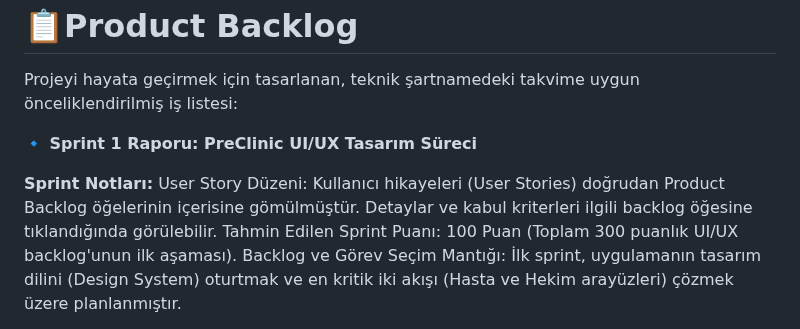
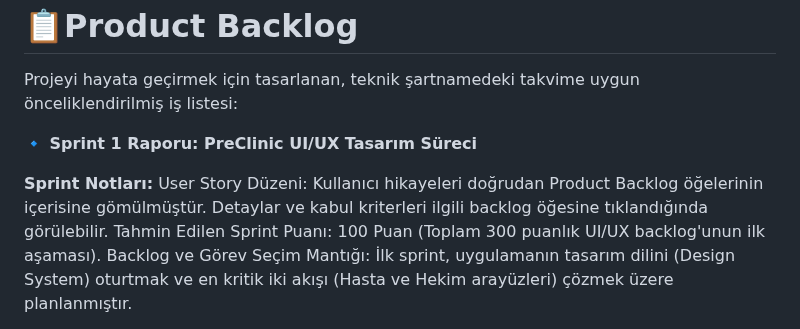
Before and after one commit to YZTA-Bootcamp-Group-34/Monorepo, a Markdown page: README.md, the part around the change. Rendered like a GitHub page.

```diff
--- a/README.md
+++ b/README.md
@@ -43,7 +43,7 @@ BOOTCAMP-34
 **🔹 Sprint 1 Raporu: PreClinic UI/UX Tasarım Süreci**
 
 **Sprint Notları:**
-User Story Düzeni: Kullanıcı hikayeleri (User Stories) doğrudan Product Backlog öğelerinin içerisine gömülmüştür. Detaylar ve kabul kriterleri ilgili backlog öğesine tıklandığında görülebilir.
+User Story Düzeni: Kullanıcı hikayeleri doğrudan Product Backlog öğelerinin içerisine gömülmüştür. Detaylar ve kabul kriterleri ilgili backlog öğesine tıklandığında görülebilir.
 Tahmin Edilen Sprint Puanı: 100 Puan (Toplam 300 puanlık UI/UX backlog'unun ilk aşaması).
 Backlog ve Görev Seçim Mantığı: İlk sprint, uygulamanın tasarım dilini (Design System) oturtmak ve en kritik iki akışı (Hasta ve Hekim arayüzleri) çözmek üzere planlanmıştır.
 
```
